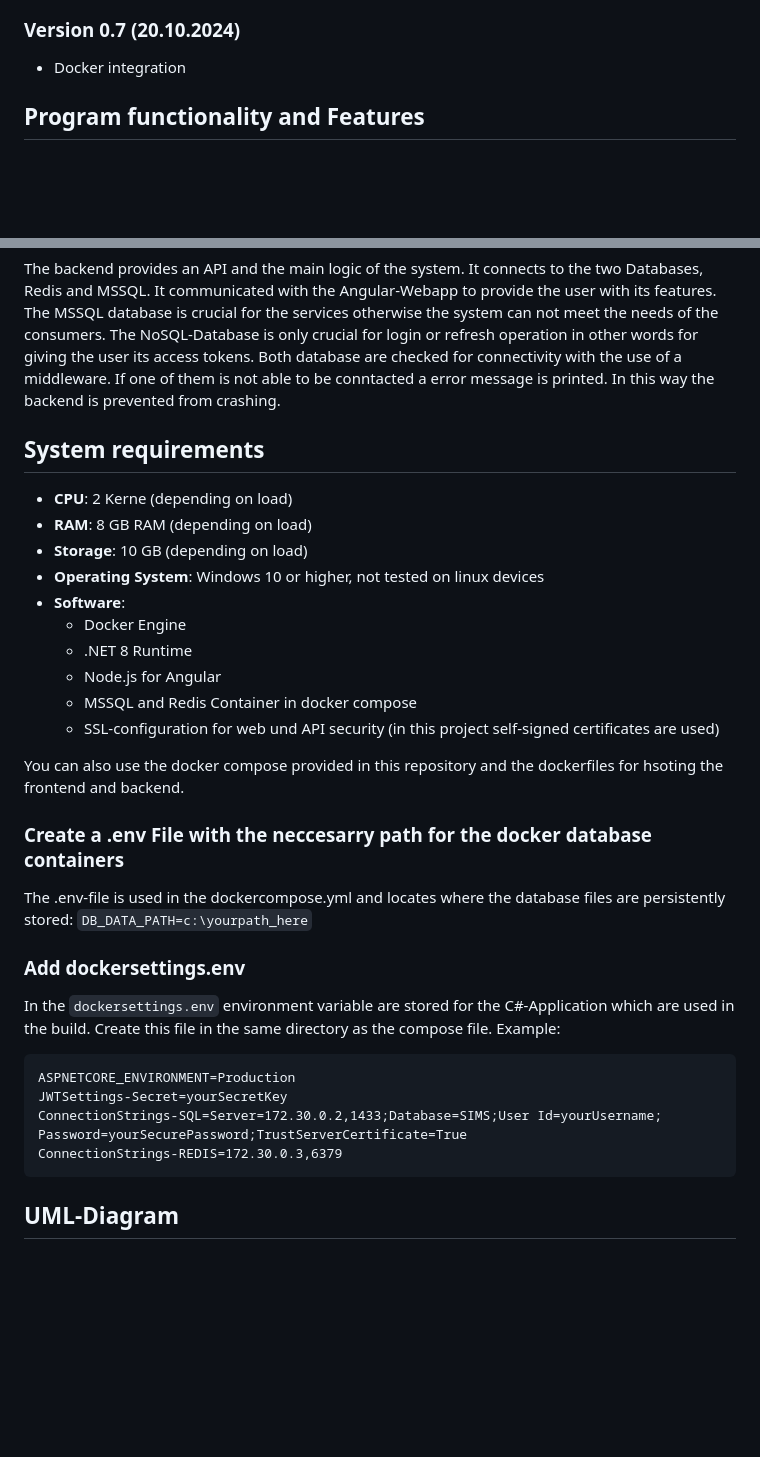
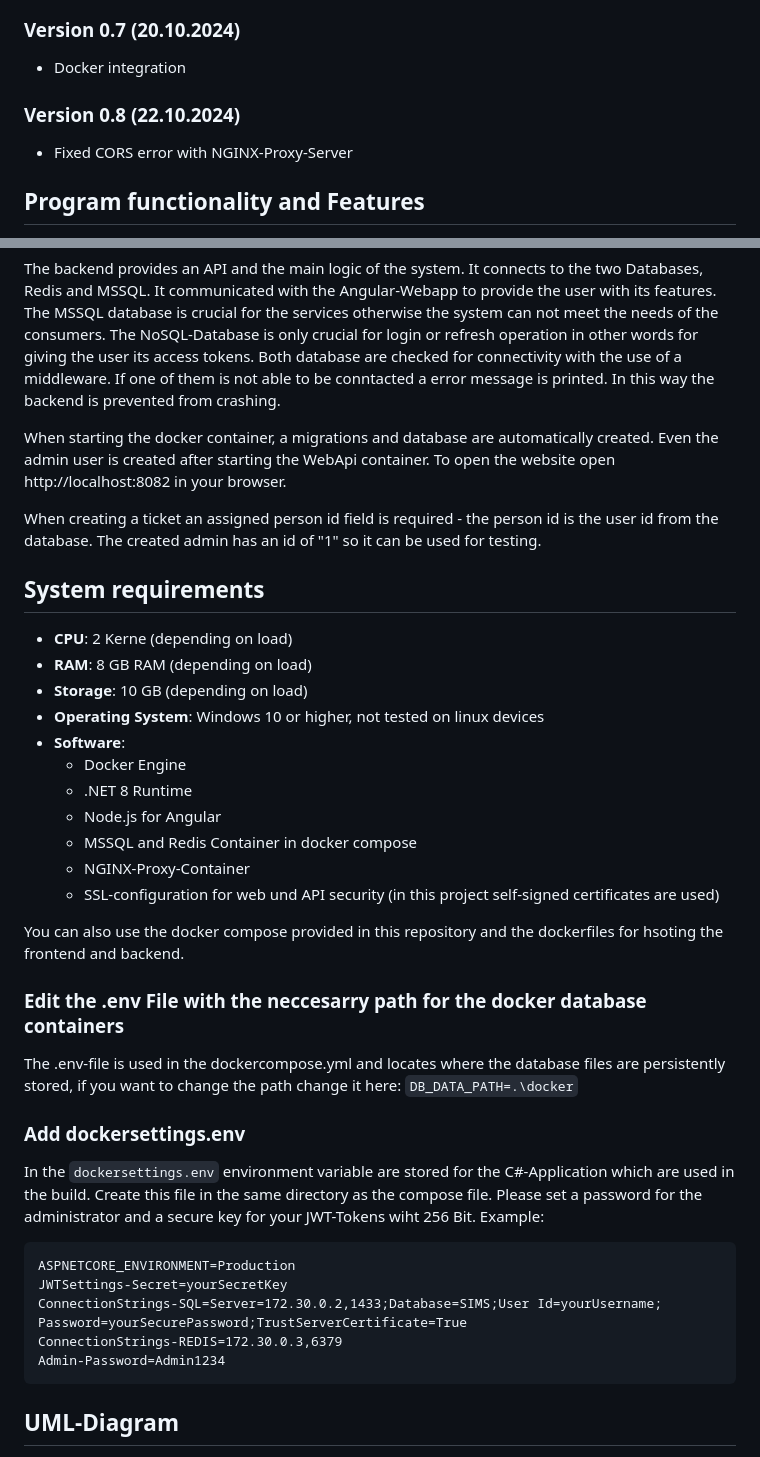
Before and after one commit to xandau/SIMS-AC-Project, a Markdown page: README.md, 2 parts joined by grey strips. Rendered like a GitHub page; blank space fills up the shorter version.

````diff
--- a/README.md
+++ b/README.md
@@ -50,6 +49,8 @@ This project is licensed under the **MIT license**. Details about the license ca
 - Fixed repository (thanks beni ;) )
 ### Version 0.7 (20.10.2024)
 - Docker integration
+### Version 0.8 (22.10.2024)
+- Fixed CORS error with NGINX-Proxy-Server
 
 ## Program functionality and Features
 A user can register himself on the website. In the background the user is stored in a MSSQL-Database. After the registration the user is able to login on the webapp which gives him access to create tickets concerning security or even view and assign open tickets. When logging in the user receives a access and refresh token, technically speaking JWT-Tokens. The access token is to authorize the client on the backend and with the refresh token a new access token can be created without the input of credentials. Refresh tokens are stored in a Redis-NoSQL-Database.
@@ -62,6 +63,10 @@ Logs about the CRUD operations of users and tickets can also be viewed, created,
 
 The backend provides an API and the main logic of the system. It connects to the two Databases, Redis and MSSQL. It communicated with the Angular-Webapp to provide the user with its features. The MSSQL database is crucial for the services otherwise the system can not meet the needs of the consumers. The NoSQL-Database is only crucial for login or refresh operation in other words for giving the user its access tokens. Both database are checked for connectivity with the use of a middleware. If one of them is not able to be conntacted a error message is printed. In this way the backend is prevented from crashing.
 
+When starting the docker container, a migrations and database are automatically created. Even the admin user is created after starting the WebApi container. To open the website open http://localhost:8082 in your browser.
+
+When creating a ticket an assigned person id field is required - the person id is the user id from the database. The created admin has an id of "1" so it can be used for testing.
+
 ## System requirements
 
 - **CPU**: 2 Kerne (depending on load)
@@ -73,16 +78,18 @@ The backend provides an API and the main logic of the system. It connects to the
   - .NET 8 Runtime
   - Node.js for Angular
   - MSSQL and Redis Container in docker compose
+  - NGINX-Proxy-Container
   - SSL-configuration for web und API security (in this project self-signed certificates are used)
 
 You can also use the docker compose provided in this repository and the dockerfiles for hsoting the frontend and backend.
 
-### Create a .env File with the neccesarry path for the docker database containers
-The .env-file is used in the dockercompose.yml and locates where the database files are persistently stored: ``` DB_DATA_PATH=c:\yourpath_here ```
+### Edit the .env File with the neccesarry path for the docker database containers
+The .env-file is used in the dockercompose.yml and locates where the database files are persistently stored, if you want to change the path change it here: ``` DB_DATA_PATH=.\docker ```
 
 ### Add dockersettings.env
 
 In the ``` dockersettings.env ``` environment variable are stored for the C#-Application which are used in the build. Create this file in the same directory as the compose file.
+Please set a password for the administrator and a secure key for your JWT-Tokens wiht 256 Bit.
 Example:
 
 ```
@@ -90,6 +97,7 @@ ASPNETCORE_ENVIRONMENT=Production
 JWTSettings-Secret=yourSecretKey
 ConnectionStrings-SQL=Server=172.30.0.2,1433;Database=SIMS;User Id=yourUsername; Password=yourSecurePassword;TrustServerCertificate=True
 ConnectionStrings-REDIS=172.30.0.3,6379
+Admin-Password=Admin1234
 ```
 ## UML-Diagram
 
````
Also changed, not shown: other parts of README.md (+0 -5 lines).
